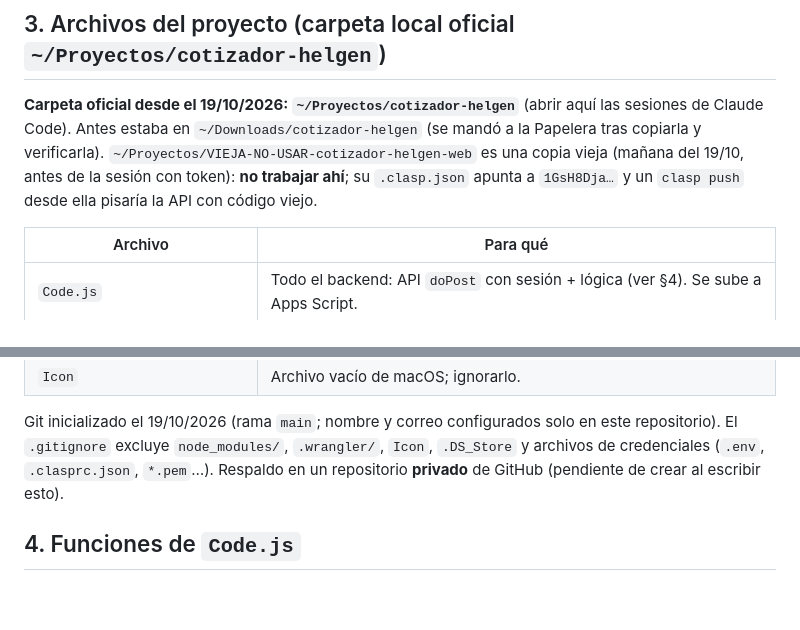
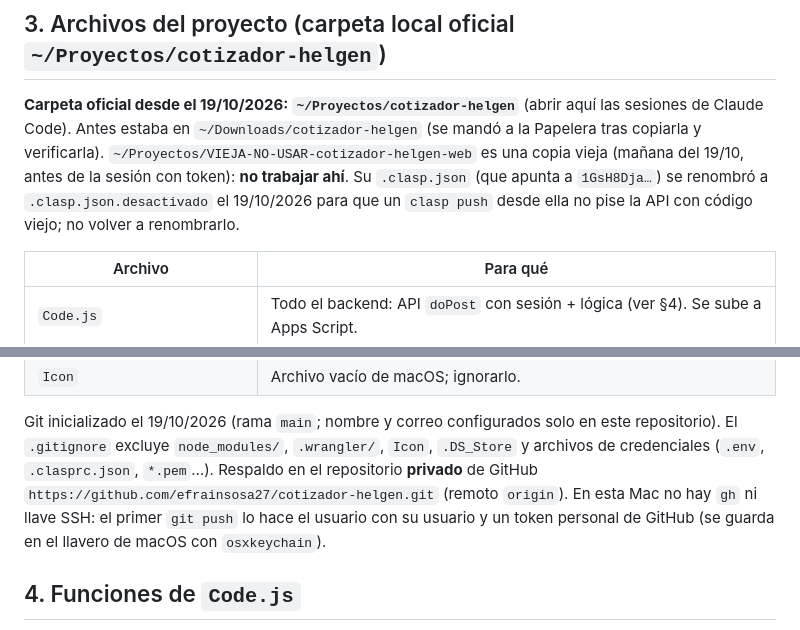
Before and after one commit to efrainsosa27/cotizador-helgen, a Markdown page: CLAUDE.md, 2 parts joined by grey strips. Rendered like a GitHub page; blank space fills up the shorter version.

Commit message:
CLAUDE.md: remoto de GitHub y copia vieja desactivada
Co-Authored-By: Claude Opus 5.5 <noreply@anthropic.com>

```diff
--- a/CLAUDE.md
+++ b/CLAUDE.md
@@ -43,7 +43,8 @@ Los IDs que usa el código están en **Script Properties** del proyecto `1GsH8Dj
 **Carpeta oficial desde el 19/10/2026: `~/Proyectos/cotizador-helgen`** (abrir aquí las sesiones de Claude Code).
 Antes estaba en `~/Downloads/cotizador-helgen` (se mandó a la Papelera tras copiarla y verificarla).
 `~/Proyectos/VIEJA-NO-USAR-cotizador-helgen-web` es una copia vieja (mañana del 19/10, antes de la sesión con token):
-**no trabajar ahí**; su `.clasp.json` apunta a `1GsH8Dja…` y un `clasp push` desde ella pisaría la API con código viejo.
+**no trabajar ahí**. Su `.clasp.json` (que apunta a `1GsH8Dja…`) se renombró a `.clasp.json.desactivado` el 19/10/2026
+para que un `clasp push` desde ella no pise la API con código viejo; no volver a renombrarlo.
 
 | Archivo | Para qué |
 |---|---|
@@ -64,7 +65,9 @@ Antes estaba en `~/Downloads/cotizador-helgen` (se mandó a la Papelera tras cop
 
 Git inicializado el 19/10/2026 (rama `main`; nombre y correo configurados solo en este repositorio). El `.gitignore`
 excluye `node_modules/`, `.wrangler/`, `Icon`, `.DS_Store` y archivos de credenciales (`.env`, `.clasprc.json`, `*.pem`…).
-Respaldo en un repositorio **privado** de GitHub (pendiente de crear al escribir esto).
+Respaldo en el repositorio **privado** de GitHub `https://github.com/efrainsosa27/cotizador-helgen.git` (remoto `origin`).
+En esta Mac no hay `gh` ni llave SSH: el primer `git push` lo hace el usuario con su usuario y un token personal de GitHub
+(se guarda en el llavero de macOS con `osxkeychain`).
 
 ## 4. Funciones de `Code.js`
 
```
